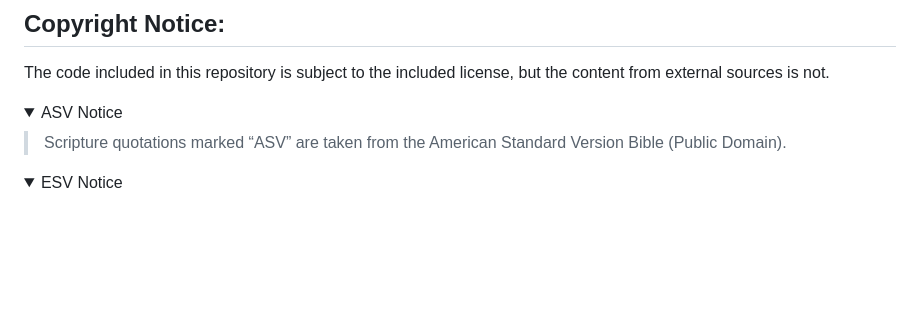
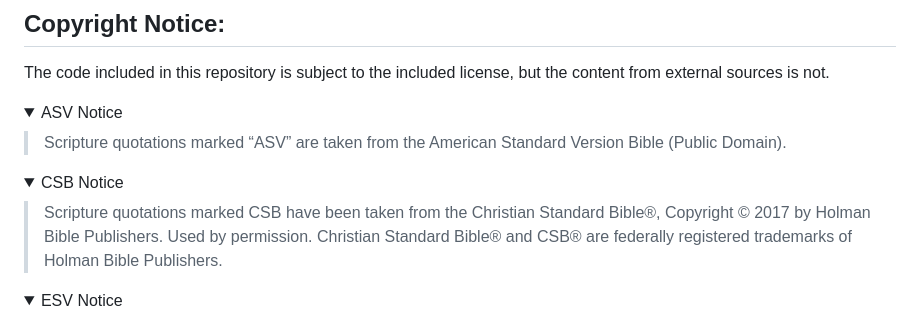
Before and after one commit to samhaswon/selfhosted-bible, a Markdown page: README.md, the part around the change. Rendered like a GitHub page; folded sections open; blank space fills up the shorter version.

Commit message:
Updated copyright notice
Signed-off-by: Samuel Howard <sahoward42@tntech.edu>

```diff
--- a/README.md
+++ b/README.md
@@ -92,6 +92,12 @@ The code included in this repository is subject to the included license, but the
 </details>
 
 <details>
+    <summary>CSB Notice</summary>
+
+> Scripture quotations marked CSB have been taken from the Christian Standard Bible®, Copyright © 2017 by Holman Bible Publishers. Used by permission. Christian Standard Bible® and CSB® are federally registered trademarks of Holman Bible Publishers.
+</details>
+
+<details>
     <summary>ESV Notice</summary>
 
 >Scripture quotations marked “ESV” are from the ESV® Bible (The Holy Bible, English Standard Version®), copyright © 2001 by Crossway, a publishing ministry of Good News Publishers. Used by permission. All rights reserved. The ESV text may not be quoted in any publication made available to the public by a Creative Commons license. The ESV may not be translated into any other language.
```
